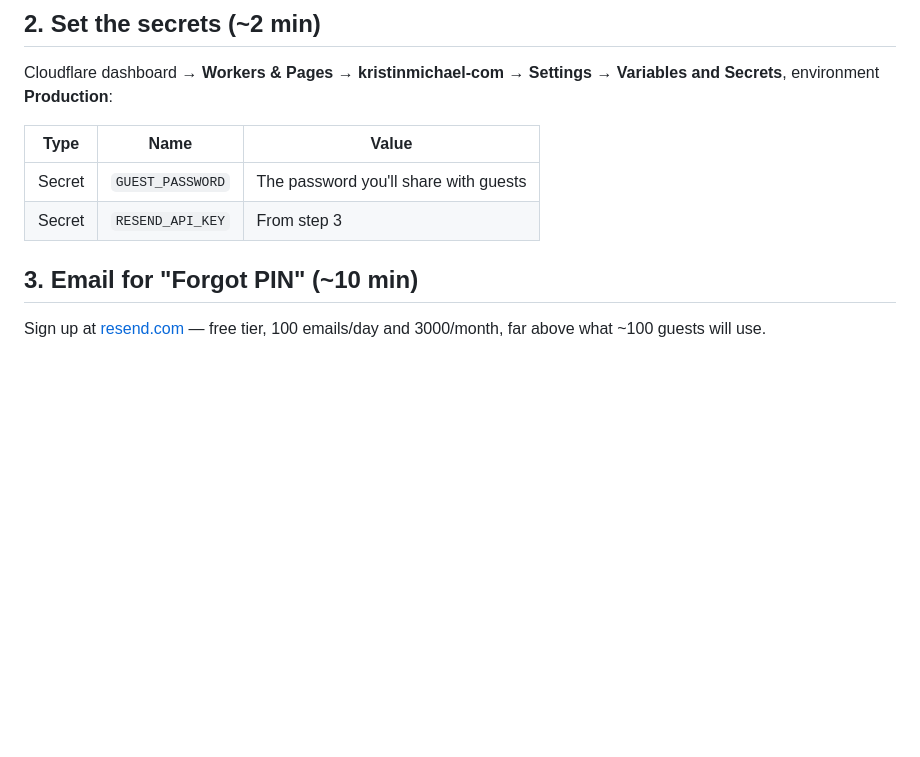
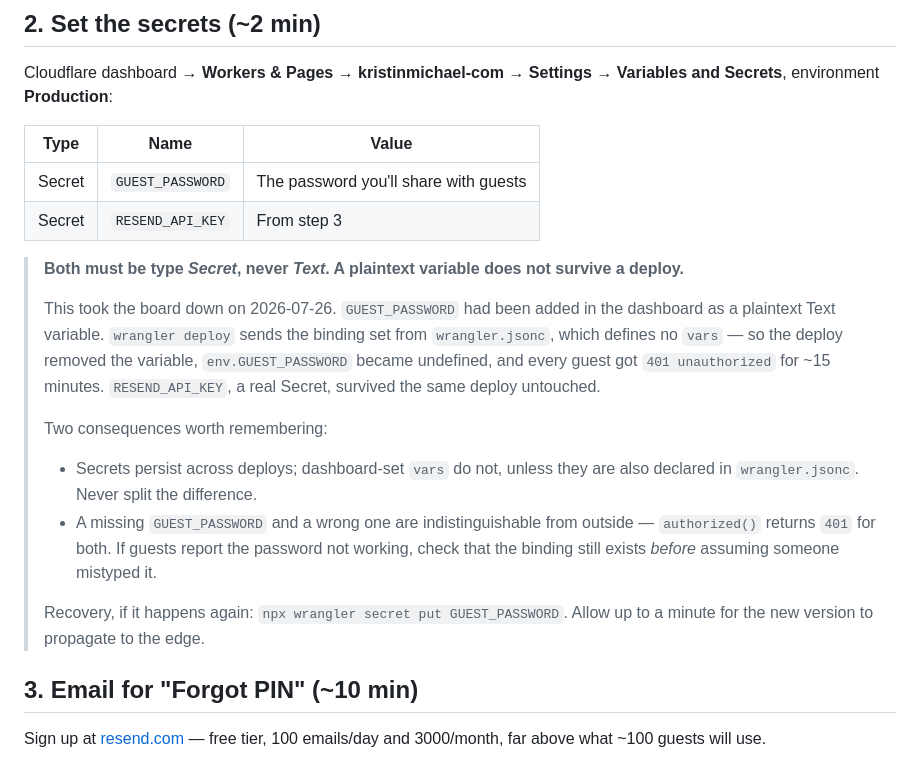
Before and after one commit to mpunal/kristinmichael-com, a Markdown page: SETUP-TRAVEL-BOARD.md, the part around the change. Drawn GitHub-style; blank space fills up the shorter version.

Commit message:
Document the plaintext-var deploy trap that took the board down
GUEST_PASSWORD had been stored as a dashboard Text variable rather than a
Secret. wrangler deploy sends the binding set from wrangler.jsonc, which
declares no vars, so the deploy in 75553e9 removed it — env.GUEST_PASSWORD
became undefined and every guest got 401 for roughly 15 minutes.
RESEND_API_KEY, a real Secret, survived the same deploy untouched.

Both are Secrets now, so the specific hole is closed. Writing it down because
the failure is silent from outside: authorized() returns 401 for a missing
password and a wrong one alike, so "the password stopped working" invites
debugging the value when the binding is what vanished. Also records why the
Text-to-Secret conversion cannot be done from the CLI — vars and secrets share
a binding namespace, so the API rejects it with code 10053 while the var
exists.

Co-Authored-By: Claude Opus 5 (1M context) <noreply@anthropic.com>

```diff
--- a/SETUP-TRAVEL-BOARD.md
+++ b/SETUP-TRAVEL-BOARD.md
@@ -31,6 +31,27 @@ Variables and Secrets**, environment **Production**:
 |---|---|---|
 | Secret | `GUEST_PASSWORD` | The password you'll share with guests |
 | Secret | `RESEND_API_KEY` | From step 3 |
+
+> **Both must be type _Secret_, never _Text_. A plaintext variable does not
+> survive a deploy.**
+>
+> This took the board down on 2026-07-26. `GUEST_PASSWORD` had been added in the
+> dashboard as a plaintext Text variable. `wrangler deploy` sends the binding set
+> from `wrangler.jsonc`, which defines no `vars` — so the deploy removed the
+> variable, `env.GUEST_PASSWORD` became undefined, and every guest got
+> `401 unauthorized` for ~15 minutes. `RESEND_API_KEY`, a real Secret, survived
+> the same deploy untouched.
+>
+> Two consequences worth remembering:
+> - Secrets persist across deploys; dashboard-set `vars` do not, unless they are
+>   also declared in `wrangler.jsonc`. Never split the difference.
+> - A missing `GUEST_PASSWORD` and a wrong one are indistinguishable from
+>   outside — `authorized()` returns `401` for both. If guests report the
+>   password not working, check that the binding still exists *before* assuming
+>   someone mistyped it.
+>
+> Recovery, if it happens again: `npx wrangler secret put GUEST_PASSWORD`.
+> Allow up to a minute for the new version to propagate to the edge.
 
 ## 3. Email for "Forgot PIN" (~10 min)
 
```
